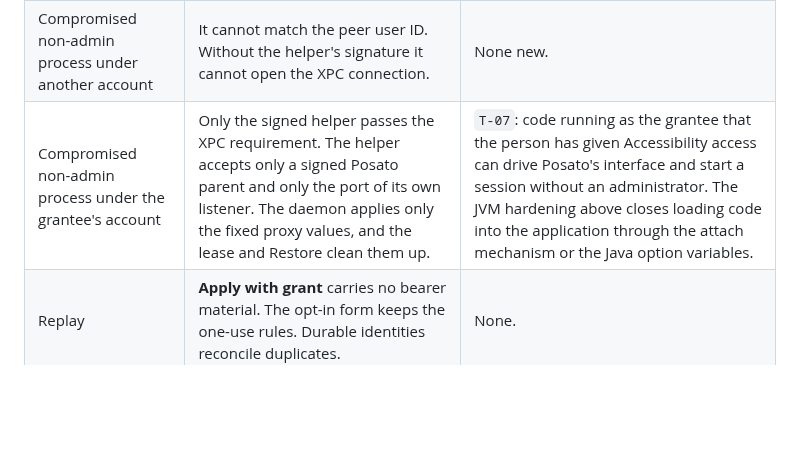
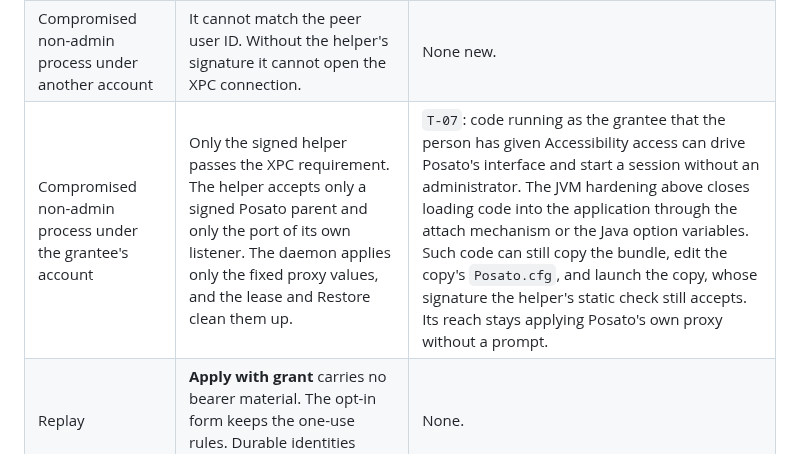
Before and after one commit to dees91/posato, a Markdown page: docs/decisions/0004-macos-helper-ownership-and-lifecycle.md, the part around the change. Drawn GitHub-style; blank space fills up the shorter version.

Commit message:
MACOS-014: Fold the plan review into the plan

```diff
--- a/docs/decisions/0004-macos-helper-ownership-and-lifecycle.md
+++ b/docs/decisions/0004-macos-helper-ownership-and-lifecycle.md
@@ -244,7 +244,7 @@ state and the person can turn it off.
 | --- | --- | --- |
 | Another local user | The grantee comes from the XPC peer's effective user ID, never the payload. Entries are per account and bound to the generated UID. Apply requires the console user. Revoke deletes only the caller's own entry. The record is root-only. | The proxy is system-wide. While the grantee's session is active, fast user switching leaves it in place for other accounts. That already happens with prompted Apply; the grant only removes the administrator step before each session. |
 | Compromised non-admin process under another account | It cannot match the peer user ID. Without the helper's signature it cannot open the XPC connection. | None new. |
-| Compromised non-admin process under the grantee's account | Only the signed helper passes the XPC requirement. The helper accepts only a signed Posato parent and only the port of its own listener. The daemon applies only the fixed proxy values, and the lease and Restore clean them up. | `T-07`: code running as the grantee that the person has given Accessibility access can drive Posato's interface and start a session without an administrator. The JVM hardening above closes loading code into the application through the attach mechanism or the Java option variables. |
+| Compromised non-admin process under the grantee's account | Only the signed helper passes the XPC requirement. The helper accepts only a signed Posato parent and only the port of its own listener. The daemon applies only the fixed proxy values, and the lease and Restore clean them up. | `T-07`: code running as the grantee that the person has given Accessibility access can drive Posato's interface and start a session without an administrator. The JVM hardening above closes loading code into the application through the attach mechanism or the Java option variables. Such code can still copy the bundle, edit the copy's `Posato.cfg`, and launch the copy, whose signature the helper's static check still accepts. Its reach stays applying Posato's own proxy without a prompt. |
 | Replay | **Apply with grant** carries no bearer material. The opt-in form keeps the one-use rules. Durable identities reconcile duplicates. | None. |
 | Grant theft | The record has no secret and is root-only. Its entries are bound to the account's generated UID and this Mac's platform UUID. Copying or editing it needs root. | `R-02`: an administrator or root can create a grant. |
 | Stale grants after removal, reinstallation, or account deletion | The revocation rules above, the generated UID binding, and deletion when a rule goes missing or changes. | Trash without Remove followed by a reinstall keeps the grant. Status shows it, and the switch or Remove clears it. |
```
Also changed, not shown: 1 other file.
